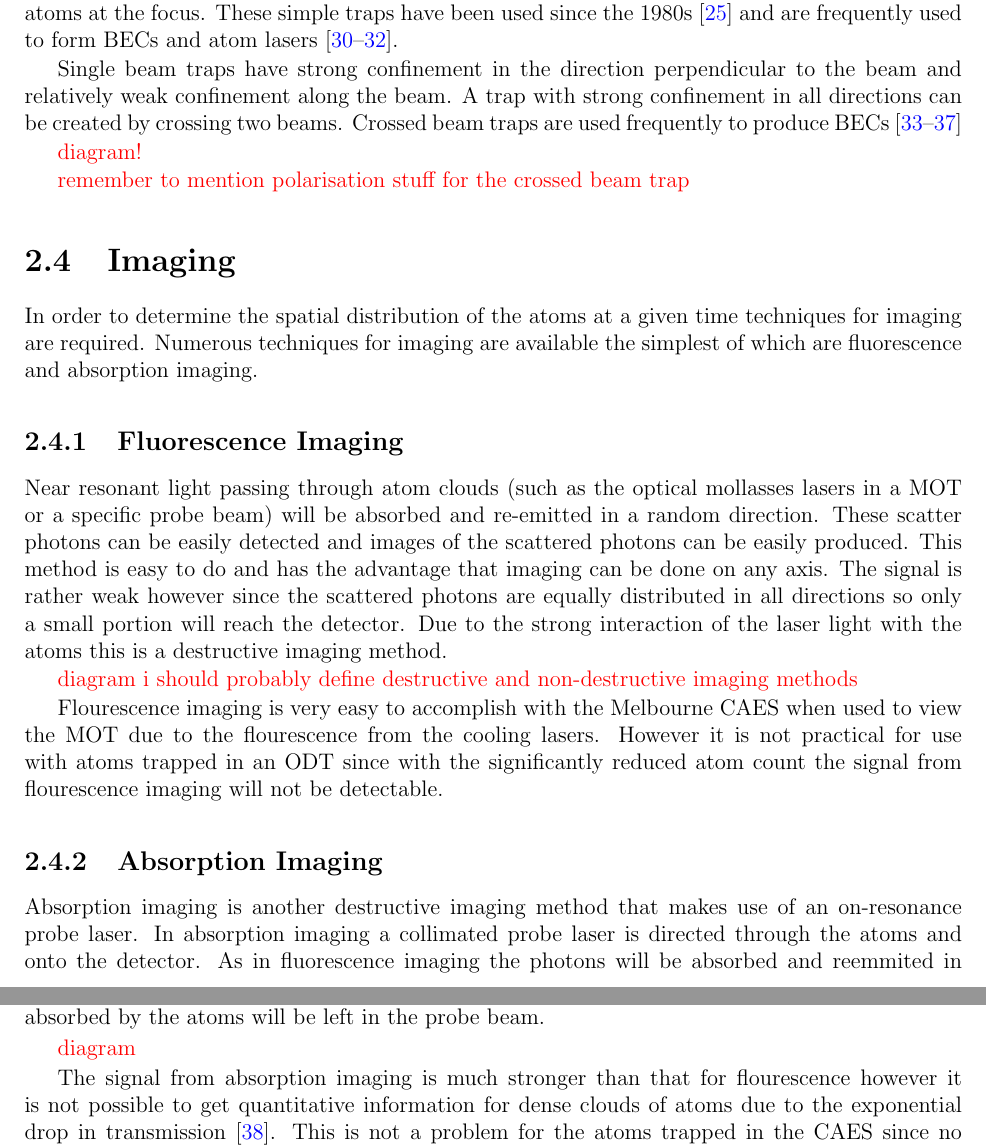
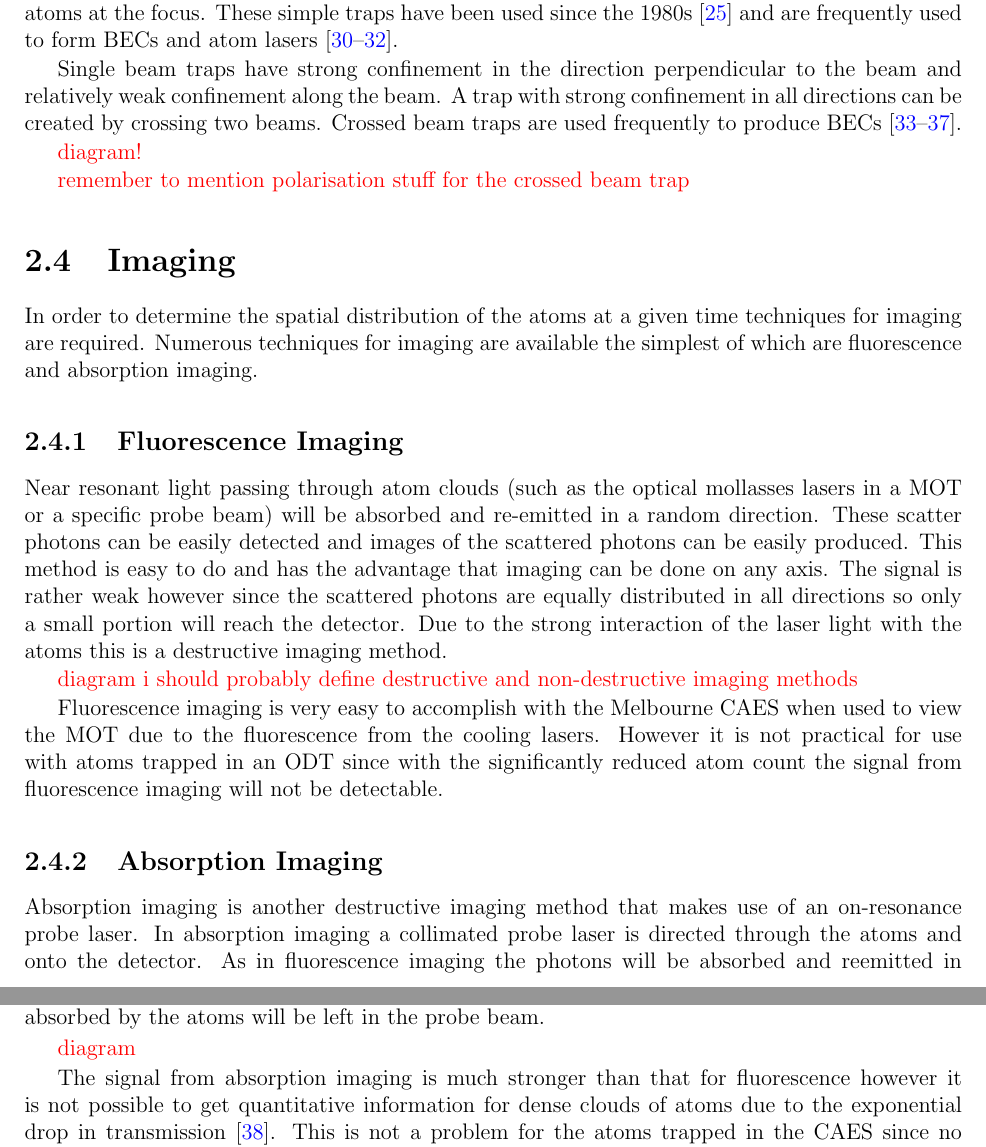
Before and after one commit to joshuat/Thesis, a LaTeX thesis (thesis.tex, which reads 3_theory/theory.tex): two parts of pages 15 and 16 of 30, joined at a grey line, cut so that both start at the same text. Compiled offline with pdfLaTeX.

Commit message:
Did a spell check on theory.tex.

```diff
--- a/3_theory/theory.tex
+++ b/3_theory/theory.tex
@@ -192,7 +192,7 @@ where $U$ is the potential and $k_B$ is Boltzmann's constant.
 
 The simplest form of optical dipole trap consists of a single focussed Gaussian beam that can trap atoms at the focus. These simple traps have been used since the 1980s\cite{chu_experimental_1986} and are frequently used to form \glspl{bec} and atom lasers\cite{chikkatur_continuous_2002, kleine_buning_slow_2010, lin_rapid_2009}.
 
-Single beam traps have strong confinement in the direction perpendicular to the beam and relatively weak confinement along the beam. A trap with strong confinement in all directions can be created by crossing two beams. Crossed beam traps are used frequently to produce \glspl{bec} \cite{couvert_quasi-monomode_2008, arnold_all-optical_2011, fu_bose-einstein_2011, barrett_all-optical_2001, xiong_evaporative_2010}
+Single beam traps have strong confinement in the direction perpendicular to the beam and relatively weak confinement along the beam. A trap with strong confinement in all directions can be created by crossing two beams. Crossed beam traps are used frequently to produce \glspl{bec} \cite{couvert_quasi-monomode_2008, arnold_all-optical_2011, fu_bose-einstein_2011, barrett_all-optical_2001, xiong_evaporative_2010}.
 
 {\color{red} diagram!}
 
@@ -209,15 +209,15 @@ Near resonant light passing through atom clouds (such as the optical mollasses l
 {\color{red} diagram}
 {\color{red} i should probably define destructive and non-destructive imaging methods}
 
-Flourescence imaging is very easy to accomplish with the Melbourne \gls{caes} when used to view the \gls{mot} due to the flourescence from the cooling lasers. However it is not practical for use with atoms trapped in an \gls{odt} since with the significantly reduced atom count the signal from flourescence imaging will not be detectable.
+Fluorescence imaging is very easy to accomplish with the Melbourne \gls{caes} when used to view the \gls{mot} due to the fluorescence from the cooling lasers. However it is not practical for use with atoms trapped in an \gls{odt} since with the significantly reduced atom count the signal from fluorescence imaging will not be detectable.
 
 \subsection{Absorption Imaging}
 
-Absorption imaging is another destructive imaging method that makes use of an on-resonance probe laser. In absorption imaging a collimated probe laser is directed through the atoms and onto the detector. As in fluorescence imaging the photons will be absorbed and reemmited in random directions. After the light has passed through the atoms a `shadow' due to the photons absorbed by the atoms will be left in the probe beam.
+Absorption imaging is another destructive imaging method that makes use of an on-resonance probe laser. In absorption imaging a collimated probe laser is directed through the atoms and onto the detector. As in fluorescence imaging the photons will be absorbed and reemitted in random directions. After the light has passed through the atoms a `shadow' due to the photons absorbed by the atoms will be left in the probe beam.
 
 {\color{red} diagram}
 
-The signal from absorption imaging is much stronger than that for flourescence however it is not possible to get quantitative information for dense clouds of atoms due to the exponential drop in transmission\cite{moravchik_imaging_2009}. This is not a problem for the atoms trapped in the \gls{caes} since no compression is currently being used on the \gls{mot} or \gls{odt}.
+The signal from absorption imaging is much stronger than that for fluorescence however it is not possible to get quantitative information for dense clouds of atoms due to the exponential drop in transmission\cite{moravchik_imaging_2009}. This is not a problem for the atoms trapped in the \gls{caes} since no compression is currently being used on the \gls{mot} or \gls{odt}.
 
 The strong interaction between the laser and the atoms means that with a `fragile' trap this imaging technique will give many of the atoms enough energy to escape the trap.
 
```
Also changed, not shown: 3_theory/theory.tex (10 more changed lines).
